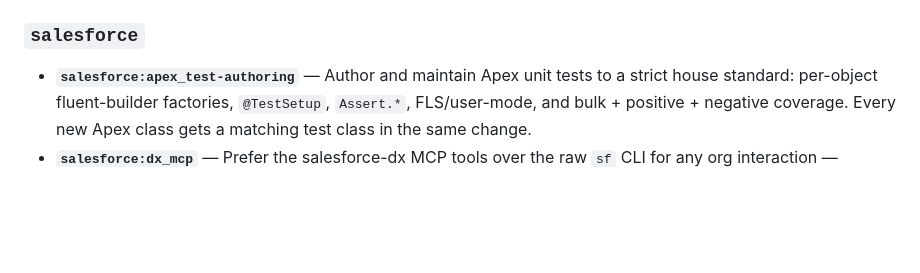
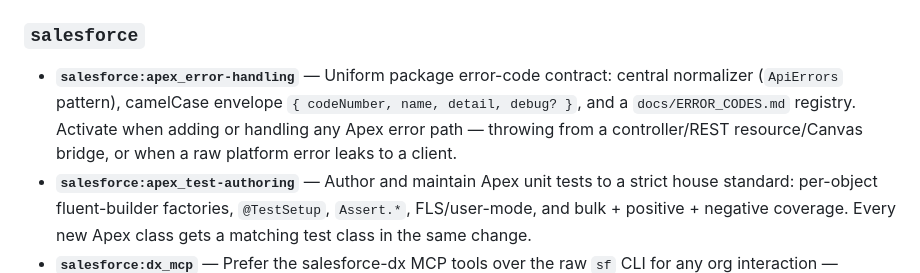
Before and after one commit to Xaaalera/claude-skills, a Markdown page: README.md, the part around the change. Drawn GitHub-style; blank space fills up the shorter version.

Commit message:
Update skills

```diff
--- a/README.md
+++ b/README.md
@@ -133,6 +133,10 @@ Project skills win over plugin skills on a name clash.
   a secret-scan + attestation git/CI gate, all driven by a per-project `.claude/review.config.json`.
 
 ### `salesforce`
+- **`salesforce:apex_error-handling`** — Uniform package error-code contract: central normalizer
+  (`ApiErrors` pattern), camelCase envelope `{ codeNumber, name, detail, debug? }`, and a
+  `docs/ERROR_CODES.md` registry. Activate when adding or handling any Apex error path — throwing
+  from a controller/REST resource/Canvas bridge, or when a raw platform error leaks to a client.
 - **`salesforce:apex_test-authoring`** — Author and maintain Apex unit tests to a strict house standard:
   per-object fluent-builder factories, `@TestSetup`, `Assert.*`, FLS/user-mode, and bulk + positive +
   negative coverage. Every new Apex class gets a matching test class in the same change.
```
